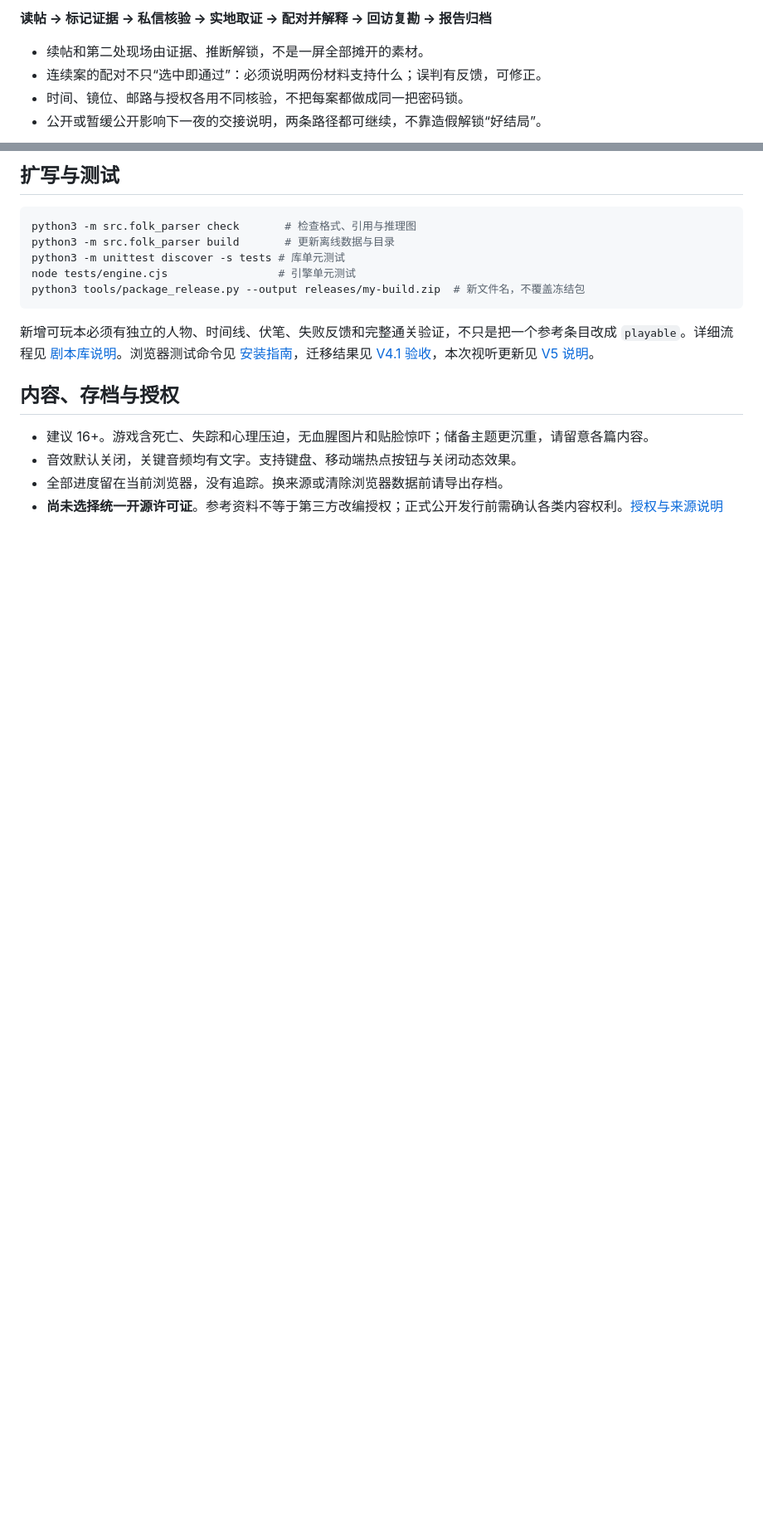
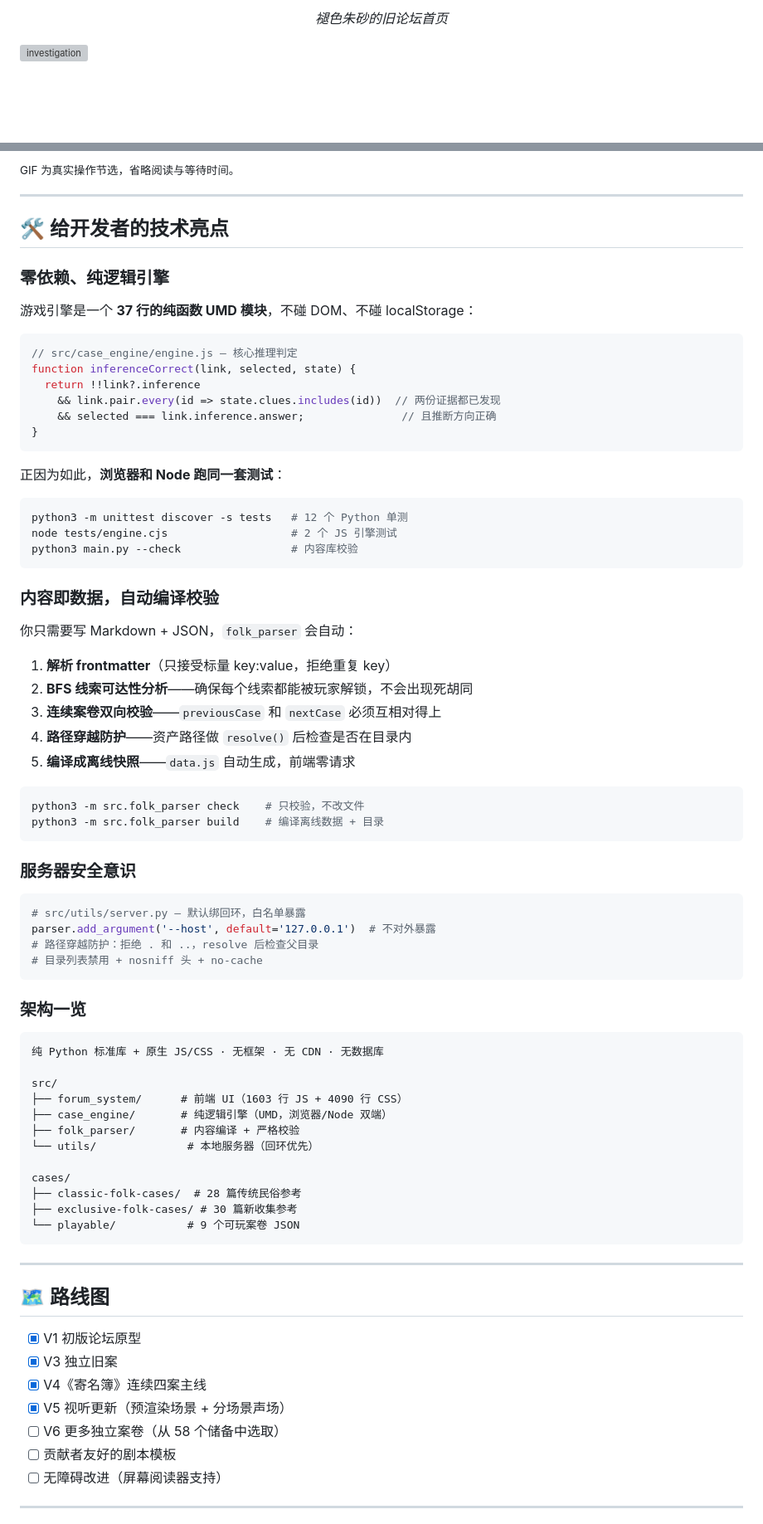
Before and after one commit to momozi1996/awesome-chinese-folk-game, a Markdown page: README.md, 2 parts joined by grey strips. Shown at 83% size. Rendered like a GitHub page; blank space fills up the shorter version; grey boxes are pictures that could not be loaded.

````diff
--- a/README.md
+++ b/README.md
@@ -54,8 +101,5 @@ Python 3.9+，**无需 pip 安装、账号、后端数据库或 API Key**。自
 
-**读帖 → 标记证据 → 私信核验 → 实地取证 → 配对并解释 → 回访复勘 → 报告归档**
+<p align="center"><em>褪色朱砂的旧论坛首页</em></p>
 
-- 续帖和第二处现场由证据、推断解锁，不是一屏全部摊开的素材。
-- 连续案的配对不只“选中即通过”：必须说明两份材料支持什么；误判有反馈，可修正。
-- 时间、镜位、邮路与授权各用不同核验，不把每案都做成同一把密码锁。
-- 公开或暂缓公开影响下一夜的交接说明，两条路径都可继续，不靠造假解锁“好结局”。
+![investigation](assets/screenshots/investigation.png)
 
@@ -136,19 +148,84 @@ awesome-chinese-folk-game/
 
-## 扩写与测试
+<sub>GIF 为真实操作节选，省略阅读与等待时间。</sub>
+
+---
+
+
+## 🛠️ 给开发者的技术亮点
+
+### 零依赖、纯逻辑引擎
+
+游戏引擎是一个 **37 行的纯函数 UMD 模块**，不碰 DOM、不碰 localStorage：
+
+```js
+// src/case_engine/engine.js — 核心推理判定
+function inferenceCorrect(link, selected, state) {
+  return !!link?.inference
+    && link.pair.every(id => state.clues.includes(id))  // 两份证据都已发现
+    && selected === link.inference.answer;               // 且推断方向正确
+}
+```
+
+正因为如此，**浏览器和 Node 跑同一套测试**：
 
 ```sh
-python3 -m src.folk_parser check       # 检查格式、引用与推理图
-python3 -m src.folk_parser build       # 更新离线数据与目录
-python3 -m unittest discover -s tests # 库单元测试
-node tests/engine.cjs                 # 引擎单元测试
-python3 tools/package_release.py --output releases/my-build.zip  # 新文件名，不覆盖冻结包
+python3 -m unittest discover -s tests   # 12 个 Python 单测
+node tests/engine.cjs                   # 2 个 JS 引擎测试
+python3 main.py --check                 # 内容库校验
 ```
 
-新增可玩本必须有独立的人物、时间线、伏笔、失败反馈和完整通关验证，不只是把一个参考条目改成 `playable`。详细流程见 [剧本库说明](cases/README.md)。浏览器测试命令见 [安装指南](docs/install_guide.md)，迁移结果见 [V4.1 验收](docs/validation.md)，本次视听更新见 [V5 说明](docs/immersion-v5.md)。
+### 内容即数据，自动编译校验
 
-## 内容、存档与授权
+你只需要写 Markdown + JSON，`folk_parser` 会自动：
 
-- 建议 16+。游戏含死亡、失踪和心理压迫，无血腥图片和贴脸惊吓；储备主题更沉重，请留意各篇内容。
-- 音效默认关闭，关键音频均有文字。支持键盘、移动端热点按钮与关闭动态效果。
-- 全部进度留在当前浏览器，没有追踪。换来源或清除浏览器数据前请导出存档。
-- **尚未选择统一开源许可证**。参考资料不等于第三方改编授权；正式公开发行前需确认各类内容权利。[授权与来源说明](NOTICE.md)
+1. **解析 frontmatter**（只接受标量 key:value，拒绝重复 key）
+2. **BFS 线索可达性分析**——确保每个线索都能被玩家解锁，不会出现死胡同
+3. **连续案卷双向校验**——`previousCase` 和 `nextCase` 必须互相对得上
+4. **路径穿越防护**——资产路径做 `resolve()` 后检查是否在目录内
+5. **编译成离线快照**——`data.js` 自动生成，前端零请求
+
+```sh
+python3 -m src.folk_parser check    # 只校验，不改文件
+python3 -m src.folk_parser build    # 编译离线数据 + 目录
+```
+
+### 服务器安全意识
+
+```python
+# src/utils/server.py — 默认绑回环，白名单暴露
+parser.add_argument('--host', default='127.0.0.1')  # 不对外暴露
+# 路径穿越防护：拒绝 . 和 ..，resolve 后检查父目录
+# 目录列表禁用 + nosniff 头 + no-cache
+```
+
+### 架构一览
+
+```
+纯 Python 标准库 + 原生 JS/CSS · 无框架 · 无 CDN · 无数据库
+
+src/
+├── forum_system/      # 前端 UI（1603 行 JS + 4090 行 CSS）
+├── case_engine/       # 纯逻辑引擎（UMD，浏览器/Node 双端）
+├── folk_parser/       # 内容编译 + 严格校验
+└── utils/              # 本地服务器（回环优先）
+
+cases/
+├── classic-folk-cases/  # 28 篇传统民俗参考
+├── exclusive-folk-cases/ # 30 篇新收集参考
+└── playable/           # 9 个可玩案卷 JSON
+```
+
+---
+
+## 🗺️ 路线图
+
+- [x] V1 初版论坛原型
+- [x] V3 独立旧案
+- [x] V4《寄名簿》连续四案主线
+- [x] V5 视听更新（预渲染场景 + 分场景声场）
+- [ ] V6 更多独立案卷（从 58 个储备中选取）
+- [ ] 贡献者友好的剧本模板
+- [ ] 无障碍改进（屏幕阅读器支持）
+
+---
+
````
Also changed, not shown: other parts of README.md (+144 -97 lines).
